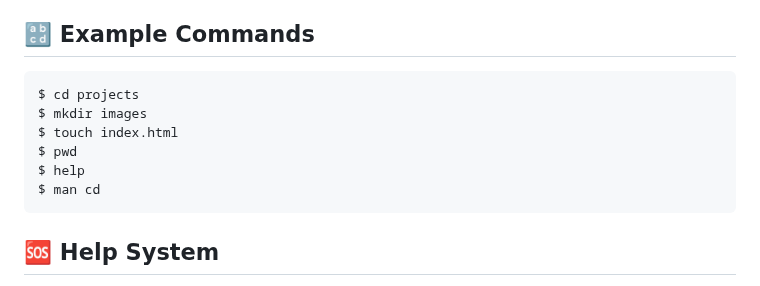
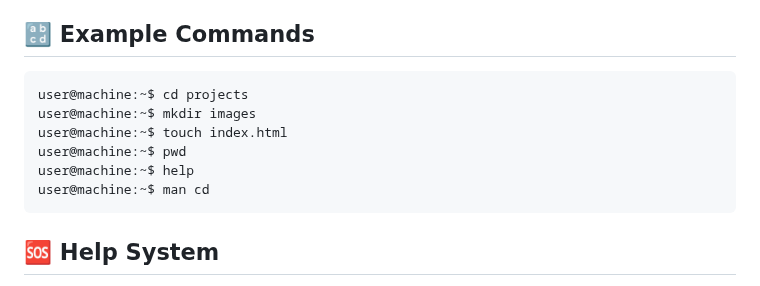
Before and after one commit to rostyslav-udovenko/command-line-trainer, a Markdown page: README.md, the part around the change. GitHub-like rendering.

Commit message:
Update README Example Commands section

````diff
--- a/README.md
+++ b/README.md
@@ -22,12 +22,12 @@ To enable **Matrix Rain** mode, simply enter the command `neo` in the terminal w
 ## 🔡 Example Commands
 
 ```bash
-$ cd projects
-$ mkdir images
-$ touch index.html
-$ pwd
-$ help
-$ man cd
+user@machine:~$ cd projects
+user@machine:~$ mkdir images
+user@machine:~$ touch index.html
+user@machine:~$ pwd
+user@machine:~$ help
+user@machine:~$ man cd
 ```
 
 ## 🆘 Help System
````
